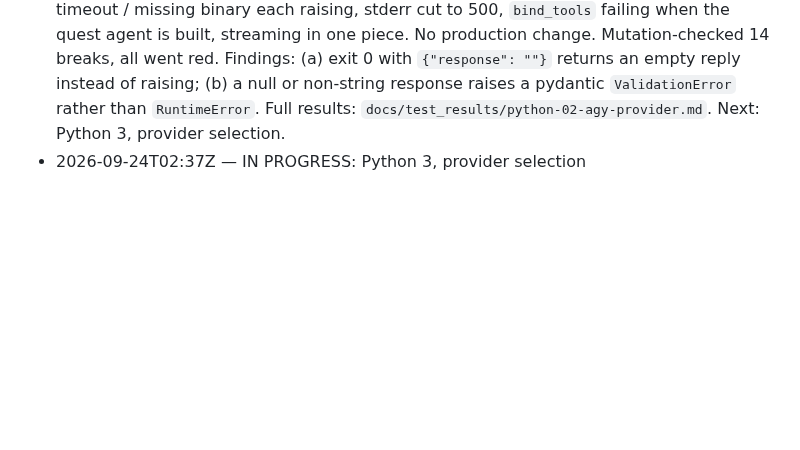
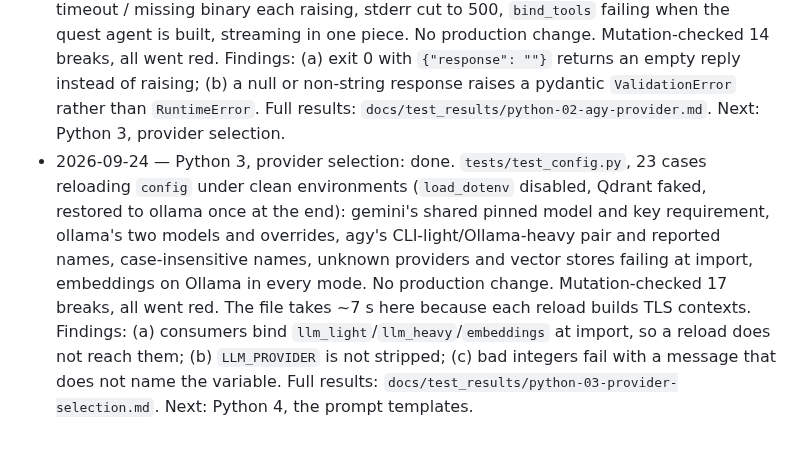
Before and after one commit to Kprateek283/agentic-npc-project, a Markdown page: docs/test_brief.md, the part around the change. Rendered like a GitHub page; blank space fills up the shorter version.

Commit message:
Mark Python 3, provider selection, done

```diff
--- a/docs/test_brief.md
+++ b/docs/test_brief.md
@@ -256,4 +256,4 @@ Background: `docs/memory_v1_plan.md` (what each step did and how it was checked)
 - 2026-09-24 — Go 7, seeding: done. `internal/infra/database/seeder_test.go`, the package's first tests, 15 cases: the real gamedata seeds eight NPCs (occupations and file paths as literals) and seven side quests into fresh SQLite; a second seed keeps the same NPC ids; an existing NPC is left untouched; synthetic directories cover empty and missing paths, malformed files, occupation shapes, the `sq_*.json` glob, the in-file quest_id, and duplicate names. No production change. Mutation-checked 11 breaks, all went red. Findings: (a) BUG: `app.go` shadows the seed error (`err := dbClient.Close()`), so a failed seed is reported as "failed to seed NPCs: %!w(<nil>)"; (b) one NPC or quest file without a name fails the whole bulk insert; (c) the "Untitled Quest" default never applies; (d) a missing gamedata directory seeds nothing silently; (e) existing rows are never updated though the log says "Synchronizing"; (f) `quests/main_quest_1.json` is never seeded. The Go list is complete. Full results: `docs/test_results/go-07-seeding.md`. Next: Python 1, the semantic cache.
 - 2026-09-24 — Python 1, semantic cache: done. `tests/test_semantic_cache.py`, 38 cases replacing the `__main__` self-check: exact-cosine hits and misses at the threshold boundary, best match, expiry at exactly ttl with a fake clock (the module's `time` monkeypatched, no production change), FIFO eviction, defaults and env overrides, the disabled cache, and `cacheable_context` never allowing a speaker or any memory line. Mutation-checked 17 breaks, all went red (one after reordering a case). Findings: (a) BASELINE RED: `test_agy_chat.py::test_config_with_agy_provider` fails without a Gemini key because its cleanup deletes the conftest's `LLM_PROVIDER=ollama`; the brief's "31 tests, all passing" is out of date (40 tests, 1 failing); not fixed, owner notified; (b) an empty answer is cached and replayed; (c) `SEMANTIC_CACHE_ENABLED=1` or `yes` disables the cache. Full results: `docs/test_results/python-01-semantic-cache.md`. Next: Python 2, the CLI-backed provider.
 - 2026-09-24 — Python 2, CLI-backed provider: done. `tests/test_agy_chat_contract.py`, 20 cases with `subprocess.run` faked: a metacharacter-laden prompt as one argv element with no shell (whole command asserted literally), `--model` only for a non-empty model and last, subprocess timeout = CLI timeout + 30 s, non-zero exit / unparsable output / timeout / missing binary each raising, stderr cut to 500, `bind_tools` failing when the quest agent is built, streaming in one piece. No production change. Mutation-checked 14 breaks, all went red. Findings: (a) exit 0 with `{"response": ""}` returns an empty reply instead of raising; (b) a null or non-string response raises a pydantic `ValidationError` rather than `RuntimeError`. Full results: `docs/test_results/python-02-agy-provider.md`. Next: Python 3, provider selection.
-- 2026-09-24T02:37Z — IN PROGRESS: Python 3, provider selection
+- 2026-09-24 — Python 3, provider selection: done. `tests/test_config.py`, 23 cases reloading `config` under clean environments (`load_dotenv` disabled, Qdrant faked, restored to ollama once at the end): gemini's shared pinned model and key requirement, ollama's two models and overrides, agy's CLI-light/Ollama-heavy pair and reported names, case-insensitive names, unknown providers and vector stores failing at import, embeddings on Ollama in every mode. No production change. Mutation-checked 17 breaks, all went red. The file takes ~7 s here because each reload builds TLS contexts. Findings: (a) consumers bind `llm_light`/`llm_heavy`/`embeddings` at import, so a reload does not reach them; (b) `LLM_PROVIDER` is not stripped; (c) bad integers fail with a message that does not name the variable. Full results: `docs/test_results/python-03-provider-selection.md`. Next: Python 4, the prompt templates.
```
